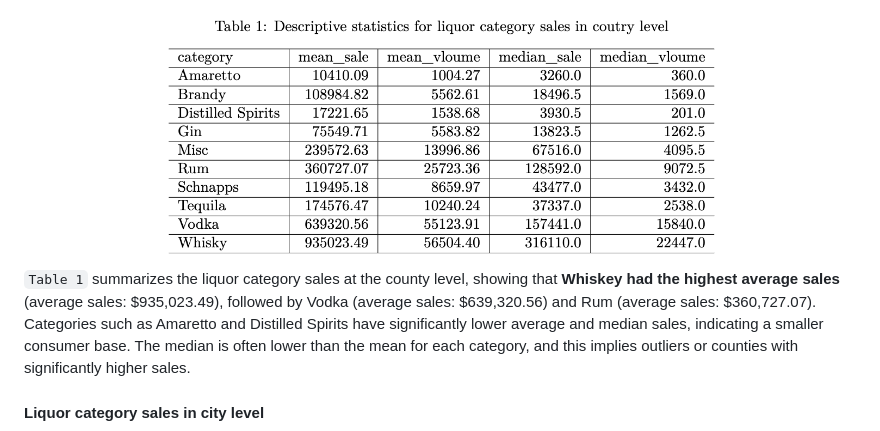
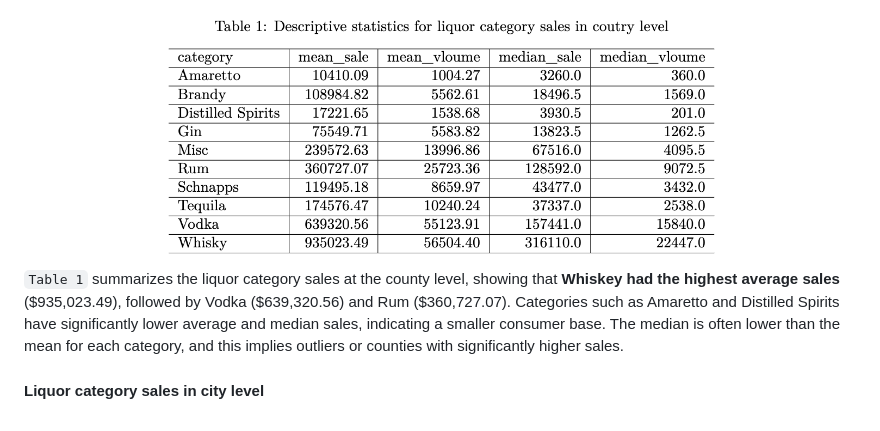
Before and after one commit to zhaoama/ADAN7900, a Markdown page: README.md, the part around the change. Drawn GitHub-style.

```diff
--- a/README.md
+++ b/README.md
@@ -38,7 +38,7 @@ The raw data was then aggregated using a custom function. This function calculat
   <img src="images/Table_1_sales_coutry.png" alt="Table1" width="70%" height="70%" />
 </div>
 
-`Table 1` summarizes the liquor category sales at the county level, showing that **Whiskey had the highest average sales** (average sales: $935,023.49), followed by Vodka (average sales: $639,320.56) and Rum (average sales: $360,727.07). Categories such as Amaretto and Distilled Spirits have significantly lower average and median sales, indicating a smaller consumer base. The median is often lower than the mean for each category, and this implies outliers or counties with significantly higher sales.
+`Table 1` summarizes the liquor category sales at the county level, showing that **Whiskey had the highest average sales** ($935,023.49), followed by Vodka ($639,320.56) and Rum ($360,727.07). Categories such as Amaretto and Distilled Spirits have significantly lower average and median sales, indicating a smaller consumer base. The median is often lower than the mean for each category, and this implies outliers or counties with significantly higher sales.
 
 #### Liquor category sales in city level
 <div align="center">
```
